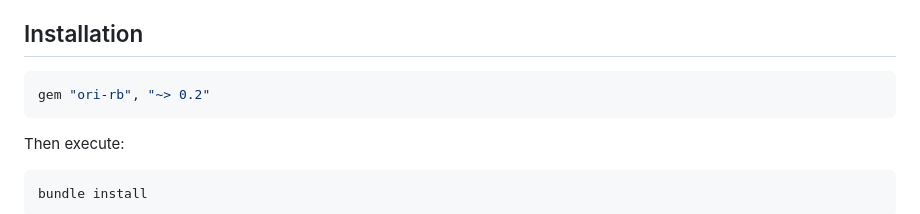
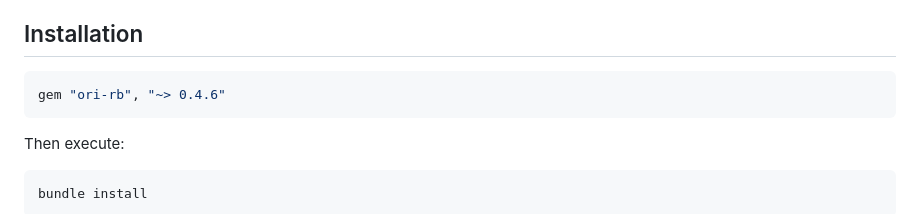
Before and after one commit to jahfer/ori, a Markdown page: README.md, the part around the change. Rendered like a GitHub page.

Commit message:
Update README with correct version

````diff
--- a/README.md
+++ b/README.md
@@ -25,7 +25,7 @@ Ori provides a set of primitives that allow you to build concurrent applications
 ## Installation
 
 ```ruby
-gem "ori-rb", "~> 0.2"
+gem "ori-rb", "~> 0.4.6"
 ```
 
 Then execute:
````
